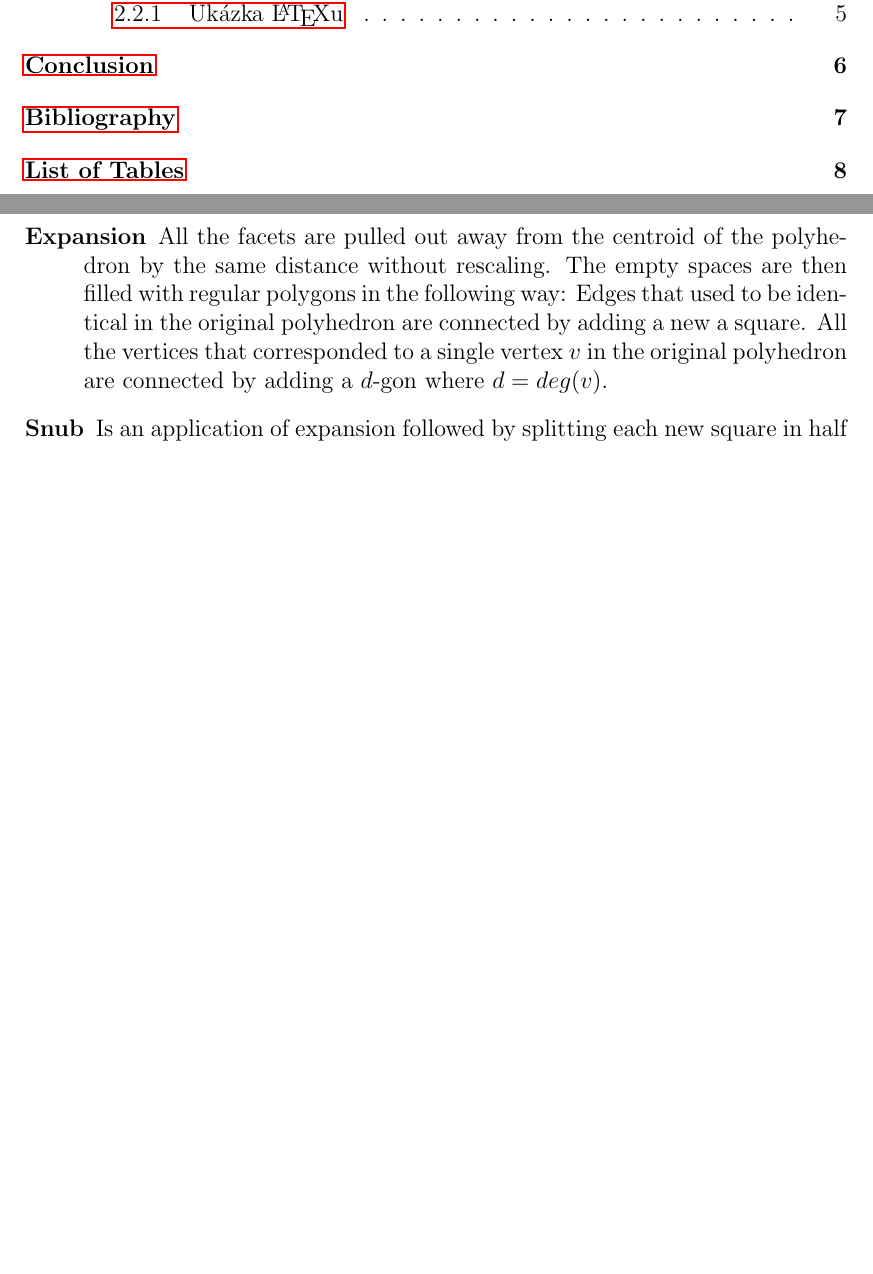
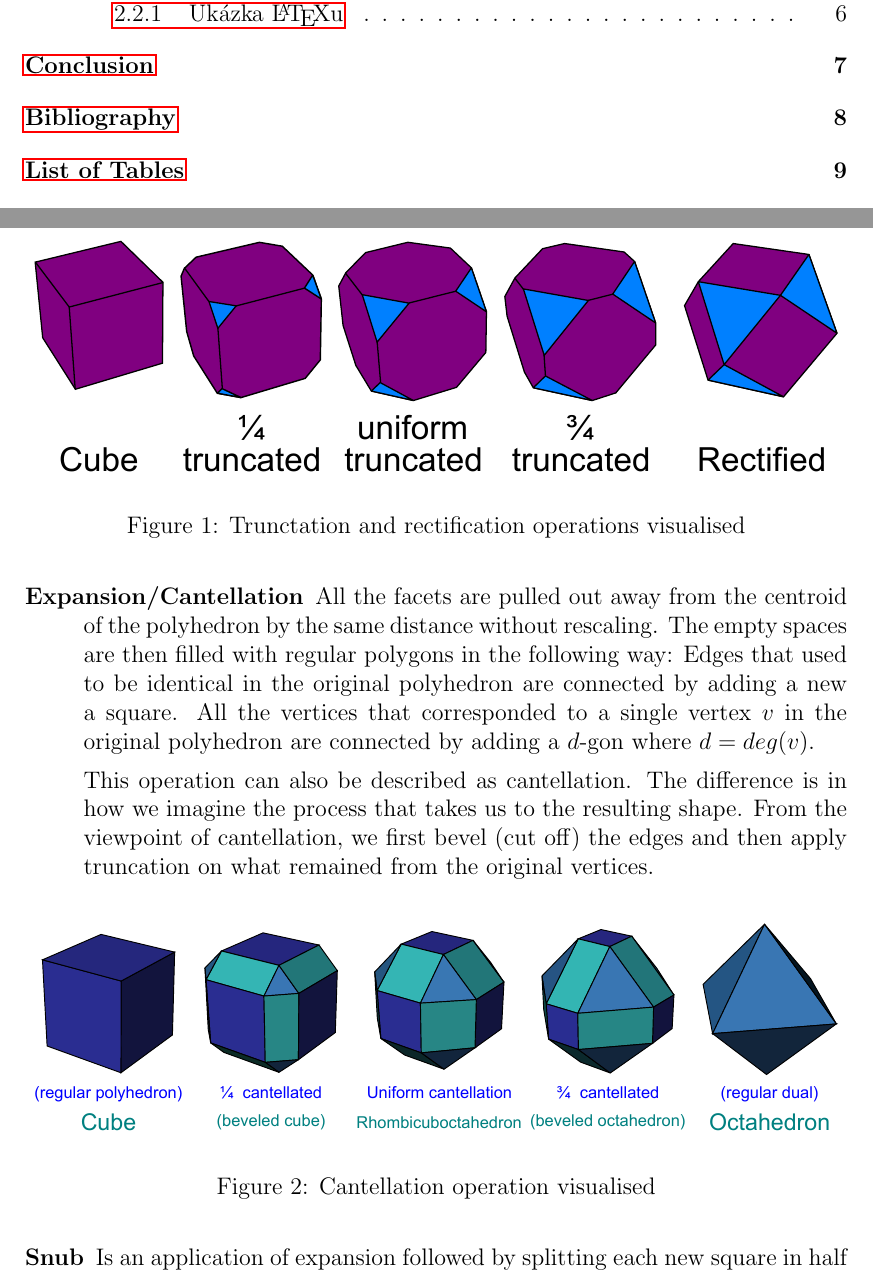
Before and after one commit to hartmaj2/plat-arch-solids-coloring, a LaTeX thesis (PaperEN/thesis.tex, which reads PaperEN/preface.tex): two parts of pages 5 and 6 of 14 before the commit and two parts of pages 5 and 7 of 15 after it, joined at a grey line, cut so that both start at the same text, the shorter picture padded with empty space. Compiled offline with pdfLaTeX.

Commit message:
Updates from Overleaf

```diff
--- a/PaperEN/preface.tex
+++ b/PaperEN/preface.tex
@@ -18,7 +18,21 @@ The Archimedean solids can then be obtained by performing one of the following n
 \begin{description}
     \item[Truncation] Removes corners of the polyhedron by making a cut perpendicular to a line connecting the vertex of the corresponding corner with the centroid of the polyhedron.
     \item[Rectification] Special case of truncation where the truncating cuts are done in such way, that they go through midpoints of the edges connecting the vertices.
-    \item[Expansion] All the facets are pulled out away from the centroid of the polyhedron by the same distance without rescaling. The empty spaces are then filled with regular polygons in the following way: Edges that used to be identical in the original polyhedron are connected by adding a new a square. All the vertices that corresponded to a single vertex $v$ in the original polyhedron are connected by adding a $d$-gon where $d=deg(v)$.
+    \begin{figure}[H]
+        \centering
+        \includegraphics[width=1\textwidth]{../Resources/Figs/truncation.pdf}
+        \caption{Trunctation and rectification operations visualised}
+        \label{fig:truncation}
+    \end{figure}
+    \item[Expansion/Cantellation] All the facets are pulled out away from the centroid of the polyhedron by the same distance without rescaling. The empty spaces are then filled with regular polygons in the following way: Edges that used to be identical in the original polyhedron are connected by adding a new a square. All the vertices that corresponded to a single vertex $v$ in the original polyhedron are connected by adding a $d$-gon where $d=deg(v)$.
+
+    This operation can also be described as cantellation. The difference is in how we imagine the process that takes us to the resulting shape. From the viewpoint of cantellation, we first bevel (cut off) the edges and then apply truncation on what remained from the original vertices.
+        \begin{figure}[H]
+        \centering
+        \includegraphics[width=1\textwidth]{../Resources/Figs/cantellation.pdf}
+        \caption{Cantellation operation visualised}
+        \label{fig:cantellation}
+    \end{figure}
     \item[Snub] Is an application of expansion followed by splitting each new square in half in such a way, that we can twist the facets of the original Platonic solid.
 
 \end{description}
--- a/PaperEN/thesis.tex
+++ b/PaperEN/thesis.tex
@@ -33,6 +33,7 @@
 \usepackage{amsthm}
 \usepackage{amssymb}
 \usepackage{xcolor}
+\usepackage{float}
 
 %% Balíček hyperref, kterým jdou vyrábět klikací odkazy v PDF,
 %% ale hlavně ho používáme k uložení metadat do PDF (včetně obsahu).
```
Also changed, not shown: Resources/Figs/cantellation.pdf (added), Resources/Figs/truncation.pdf (added).
